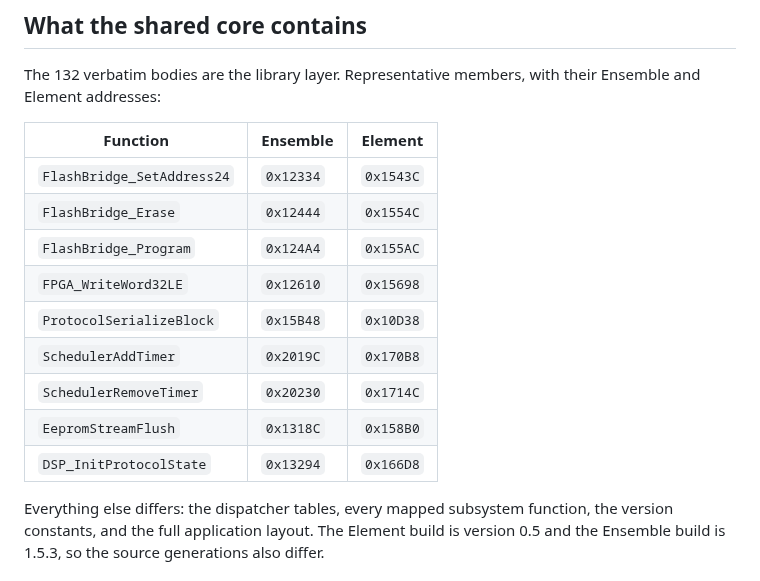
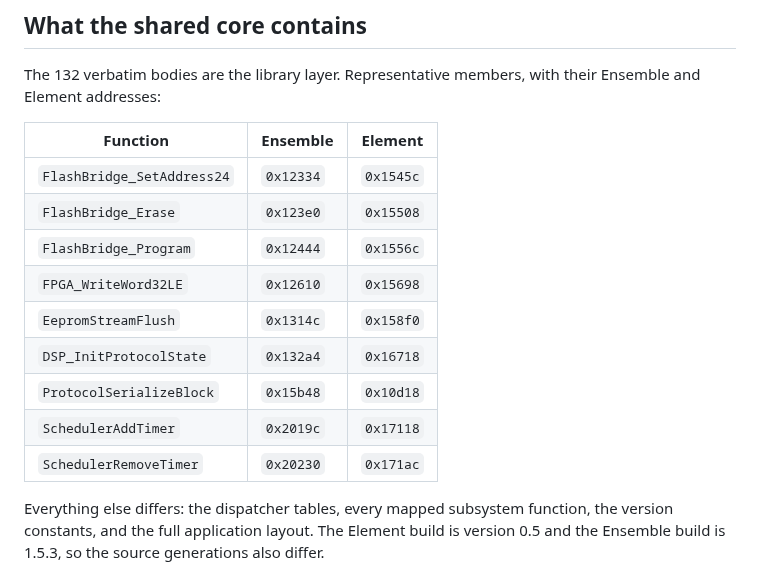
Before and after one commit to maxjustus/perigee, a Markdown page: docs/firmware/cross-model.md, the part around the change. Rendered like a GitHub page.

Commit message:
docs(firmware): correct the cross-model address table

```diff
--- a/docs/firmware/cross-model.md
+++ b/docs/firmware/cross-model.md
@@ -27,15 +27,15 @@ with their Ensemble and Element addresses:
 
 | Function | Ensemble | Element |
 |---|---|---|
-| `FlashBridge_SetAddress24` | `0x12334` | `0x1543C` |
-| `FlashBridge_Erase` | `0x12444` | `0x1554C` |
-| `FlashBridge_Program` | `0x124A4` | `0x155AC` |
+| `FlashBridge_SetAddress24` | `0x12334` | `0x1545c` |
+| `FlashBridge_Erase` | `0x123e0` | `0x15508` |
+| `FlashBridge_Program` | `0x12444` | `0x1556c` |
 | `FPGA_WriteWord32LE` | `0x12610` | `0x15698` |
-| `ProtocolSerializeBlock` | `0x15B48` | `0x10D38` |
-| `SchedulerAddTimer` | `0x2019C` | `0x170B8` |
-| `SchedulerRemoveTimer` | `0x20230` | `0x1714C` |
-| `EepromStreamFlush` | `0x1318C` | `0x158B0` |
-| `DSP_InitProtocolState` | `0x13294` | `0x166D8` |
+| `EepromStreamFlush` | `0x1314c` | `0x158f0` |
+| `DSP_InitProtocolState` | `0x132a4` | `0x16718` |
+| `ProtocolSerializeBlock` | `0x15b48` | `0x10d18` |
+| `SchedulerAddTimer` | `0x2019c` | `0x17118` |
+| `SchedulerRemoveTimer` | `0x20230` | `0x171ac` |
 
 Everything else differs: the dispatcher tables, every mapped subsystem
 function, the version constants, and the full application layout. The
```
